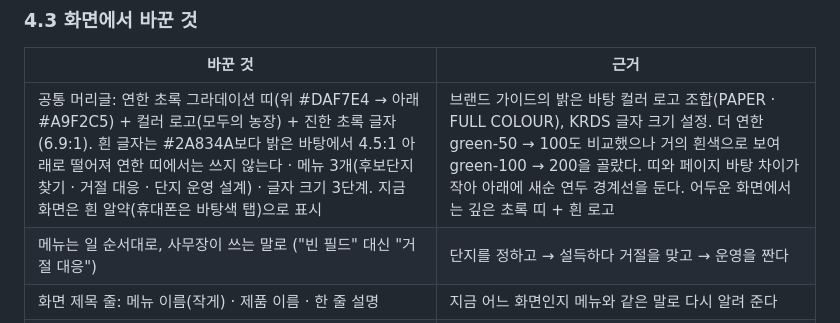
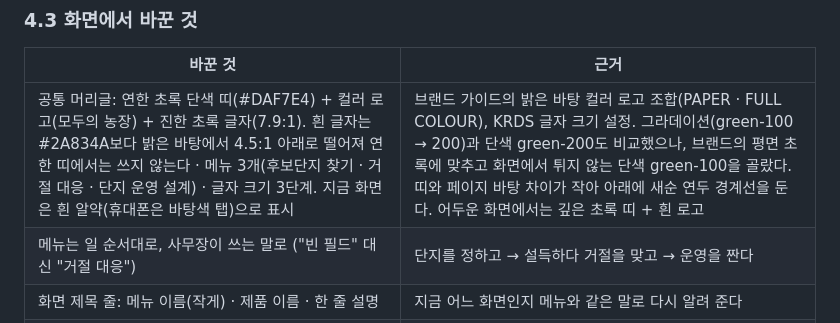
Before and after one commit to yean1234/Cooperative-farming-system, a Markdown page: docs/target-research.md, the part around the change. Rendered like a GitHub page.

Commit message:
머리글 띠를 단색으로 고른 근거 기록, 화면 이미지 갱신
Co-Authored-By: Claude Opus 5.5 <noreply@anthropic.com>

```diff
--- a/docs/target-research.md
+++ b/docs/target-research.md
@@ -76,7 +76,7 @@
 
 | 바꾼 것 | 근거 |
 |---|---|
-| 공통 머리글: 연한 초록 그라데이션 띠(위 #DAF7E4 → 아래 #A9F2C5) + 컬러 로고(모두의 농장) + 진한 초록 글자(6.9:1). 흰 글자는 #2A834A보다 밝은 바탕에서 4.5:1 아래로 떨어져 연한 띠에서는 쓰지 않는다 · 메뉴 3개(후보단지 찾기 · 거절 대응 · 단지 운영 설계) · 글자 크기 3단계. 지금 화면은 흰 알약(휴대폰은 바탕색 탭)으로 표시 | 브랜드 가이드의 밝은 바탕 컬러 로고 조합(PAPER · FULL COLOUR), KRDS 글자 크기 설정. 더 연한 green-50 → 100도 비교했으나 거의 흰색으로 보여 green-100 → 200을 골랐다. 띠와 페이지 바탕 차이가 작아 아래에 새순 연두 경계선을 둔다. 어두운 화면에서는 깊은 초록 띠 + 흰 로고 |
+| 공통 머리글: 연한 초록 단색 띠(#DAF7E4) + 컬러 로고(모두의 농장) + 진한 초록 글자(7.9:1). 흰 글자는 #2A834A보다 밝은 바탕에서 4.5:1 아래로 떨어져 연한 띠에서는 쓰지 않는다 · 메뉴 3개(후보단지 찾기 · 거절 대응 · 단지 운영 설계) · 글자 크기 3단계. 지금 화면은 흰 알약(휴대폰은 바탕색 탭)으로 표시 | 브랜드 가이드의 밝은 바탕 컬러 로고 조합(PAPER · FULL COLOUR), KRDS 글자 크기 설정. 그라데이션(green-100 → 200)과 단색 green-200도 비교했으나, 브랜드의 평면 초록에 맞추고 화면에서 튀지 않는 단색 green-100을 골랐다. 띠와 페이지 바탕 차이가 작아 아래에 새순 연두 경계선을 둔다. 어두운 화면에서는 깊은 초록 띠 + 흰 로고 |
 | 메뉴는 일 순서대로, 사무장이 쓰는 말로 ("빈 필드" 대신 "거절 대응") | 단지를 정하고 → 설득하다 거절을 맞고 → 운영을 짠다 |
 | 화면 제목 줄: 메뉴 이름(작게) · 제품 이름 · 한 줄 설명 | 지금 어느 화면인지 메뉴와 같은 말로 다시 알려 준다 |
 | 공통 바닥글: 흰 로고, 세 화면 바로가기, 근거 데이터, "추정치이며 약속된 금액이 아님" | 배당 신뢰 문제. 숫자의 출처를 늘 보이게 한다 |
```
Also changed, not shown: docs/images/empty-field.png.
